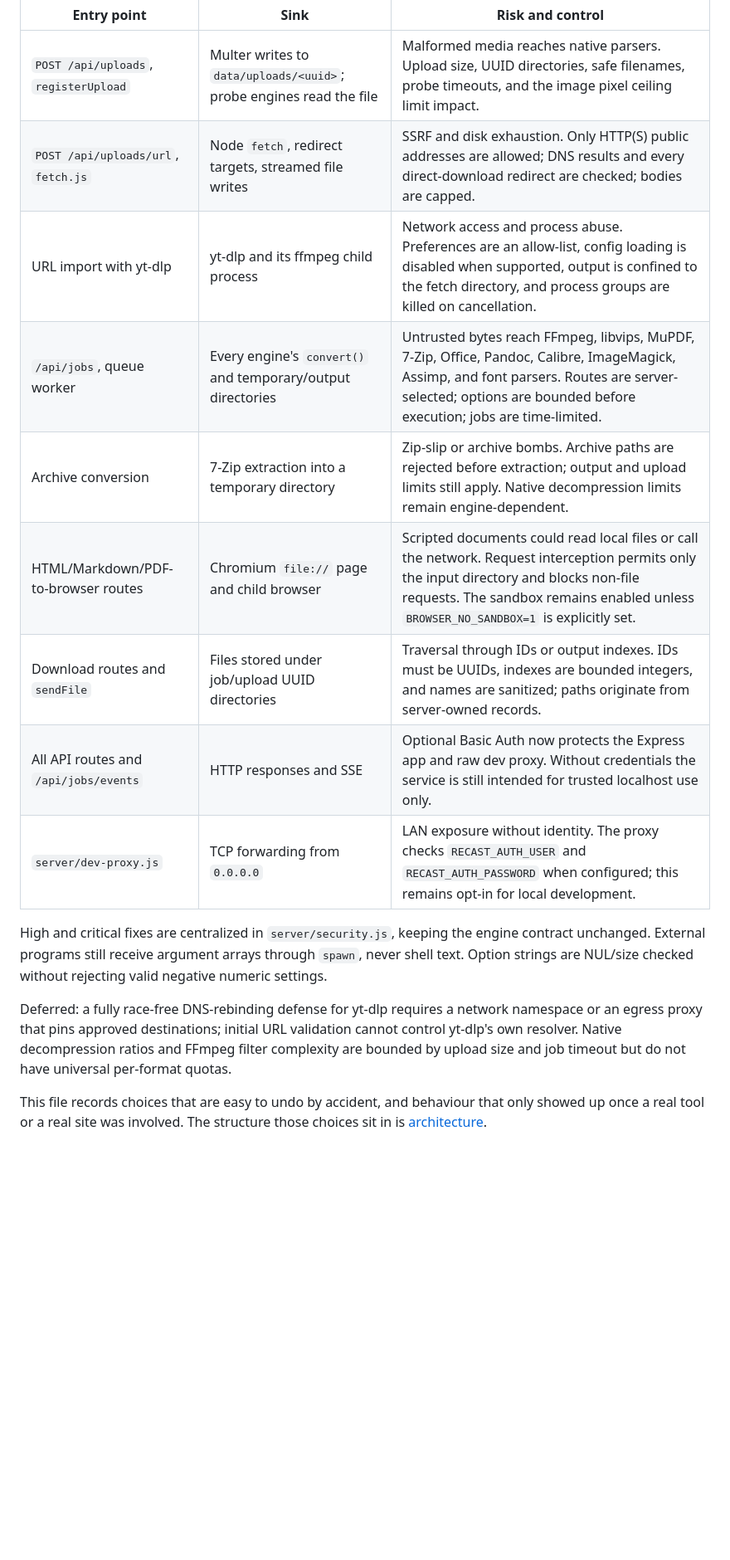
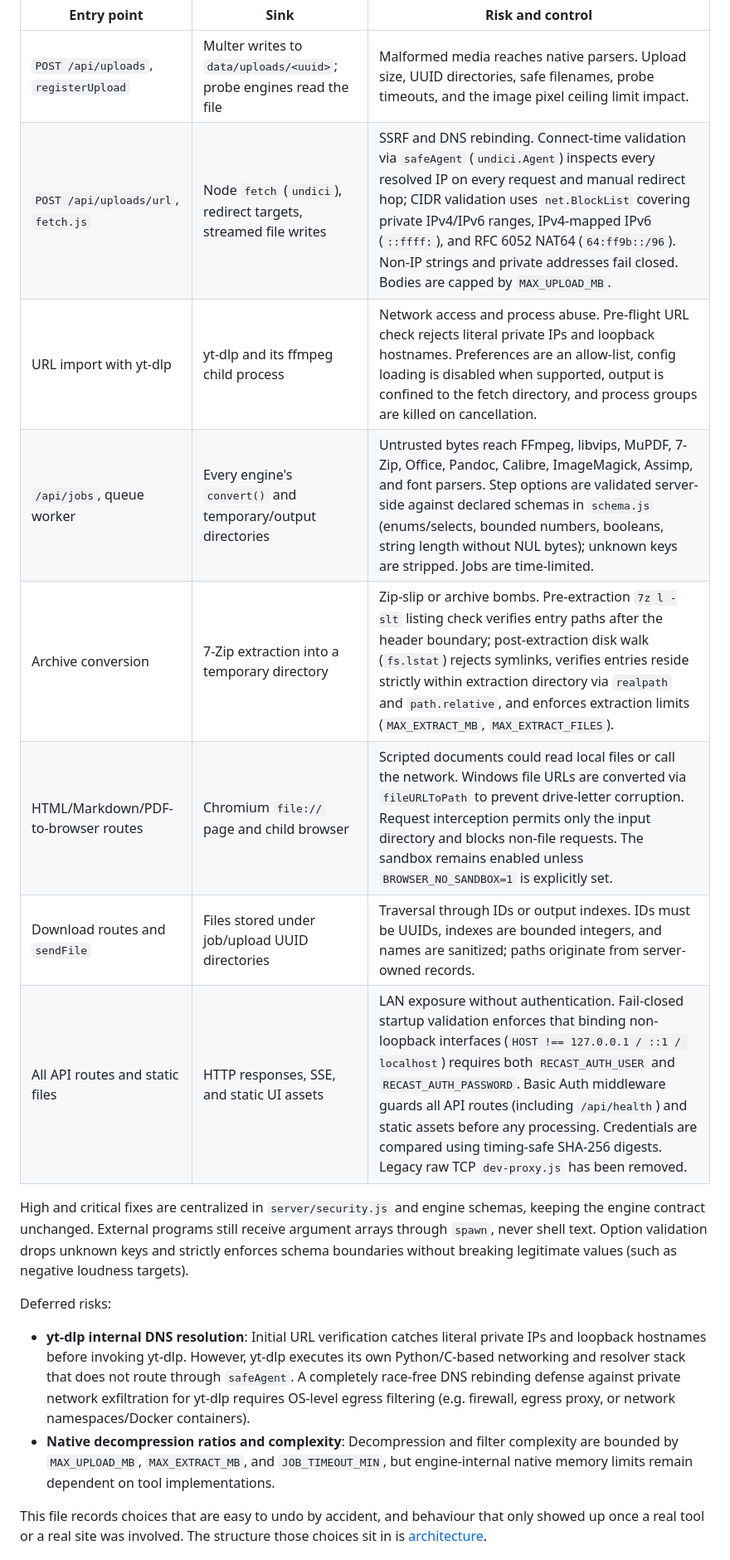
Before and after one commit to NuggetNuclear/Recast, a Markdown page: docs/decisions.md, the part around the change. Shown at 83% size. Rendered like a GitHub page; blank space fills up the shorter version.

Commit message:
docs: update security decisions with connect-time DNS, schema validation, disk-level archive check

```diff
--- a/docs/decisions.md
+++ b/docs/decisions.md
@@ -7,18 +7,19 @@ Recast is a local tool, but uploads, pasted URLs, and conversion options are unt
 | Entry point | Sink | Risk and control |
 | --- | --- | --- |
 | `POST /api/uploads`, `registerUpload` | Multer writes to `data/uploads/<uuid>`; probe engines read the file | Malformed media reaches native parsers. Upload size, UUID directories, safe filenames, probe timeouts, and the image pixel ceiling limit impact. |
-| `POST /api/uploads/url`, `fetch.js` | Node `fetch`, redirect targets, streamed file writes | SSRF and disk exhaustion. Only HTTP(S) public addresses are allowed; DNS results and every direct-download redirect are checked; bodies are capped. |
-| URL import with yt-dlp | yt-dlp and its ffmpeg child process | Network access and process abuse. Preferences are an allow-list, config loading is disabled when supported, output is confined to the fetch directory, and process groups are killed on cancellation. |
-| `/api/jobs`, queue worker | Every engine's `convert()` and temporary/output directories | Untrusted bytes reach FFmpeg, libvips, MuPDF, 7-Zip, Office, Pandoc, Calibre, ImageMagick, Assimp, and font parsers. Routes are server-selected; options are bounded before execution; jobs are time-limited. |
-| Archive conversion | 7-Zip extraction into a temporary directory | Zip-slip or archive bombs. Archive paths are rejected before extraction; output and upload limits still apply. Native decompression limits remain engine-dependent. |
-| HTML/Markdown/PDF-to-browser routes | Chromium `file://` page and child browser | Scripted documents could read local files or call the network. Request interception permits only the input directory and blocks non-file requests. The sandbox remains enabled unless `BROWSER_NO_SANDBOX=1` is explicitly set. |
+| `POST /api/uploads/url`, `fetch.js` | Node `fetch` (`undici`), redirect targets, streamed file writes | SSRF and DNS rebinding. Connect-time validation via `safeAgent` (`undici.Agent`) inspects every resolved IP on every request and manual redirect hop; CIDR validation uses `net.BlockList` covering private IPv4/IPv6 ranges, IPv4-mapped IPv6 (`::ffff:`), and RFC 6052 NAT64 (`64:ff9b::/96`). Non-IP strings and private addresses fail closed. Bodies are capped by `MAX_UPLOAD_MB`. |
+| URL import with yt-dlp | yt-dlp and its ffmpeg child process | Network access and process abuse. Pre-flight URL check rejects literal private IPs and loopback hostnames. Preferences are an allow-list, config loading is disabled when supported, output is confined to the fetch directory, and process groups are killed on cancellation. |
+| `/api/jobs`, queue worker | Every engine's `convert()` and temporary/output directories | Untrusted bytes reach FFmpeg, libvips, MuPDF, 7-Zip, Office, Pandoc, Calibre, ImageMagick, Assimp, and font parsers. Step options are validated server-side against declared schemas in `schema.js` (enums/selects, bounded numbers, booleans, string length without NUL bytes); unknown keys are stripped. Jobs are time-limited. |
+| Archive conversion | 7-Zip extraction into a temporary directory | Zip-slip or archive bombs. Pre-extraction `7z l -slt` listing check verifies entry paths after the header boundary; post-extraction disk walk (`fs.lstat`) rejects symlinks, verifies entries reside strictly within extraction directory via `realpath` and `path.relative`, and enforces extraction limits (`MAX_EXTRACT_MB`, `MAX_EXTRACT_FILES`). |
+| HTML/Markdown/PDF-to-browser routes | Chromium `file://` page and child browser | Scripted documents could read local files or call the network. Windows file URLs are converted via `fileURLToPath` to prevent drive-letter corruption. Request interception permits only the input directory and blocks non-file requests. The sandbox remains enabled unless `BROWSER_NO_SANDBOX=1` is explicitly set. |
 | Download routes and `sendFile` | Files stored under job/upload UUID directories | Traversal through IDs or output indexes. IDs must be UUIDs, indexes are bounded integers, and names are sanitized; paths originate from server-owned records. |
-| All API routes and `/api/jobs/events` | HTTP responses and SSE | Optional Basic Auth now protects the Express app and raw dev proxy. Without credentials the service is still intended for trusted localhost use only. |
-| `server/dev-proxy.js` | TCP forwarding from `0.0.0.0` | LAN exposure without identity. The proxy checks `RECAST_AUTH_USER` and `RECAST_AUTH_PASSWORD` when configured; this remains opt-in for local development. |
+| All API routes and static files | HTTP responses, SSE, and static UI assets | LAN exposure without authentication. Fail-closed startup validation enforces that binding non-loopback interfaces (`HOST !== 127.0.0.1 / ::1 / localhost`) requires both `RECAST_AUTH_USER` and `RECAST_AUTH_PASSWORD`. Basic Auth middleware guards all API routes (including `/api/health`) and static assets before any processing. Credentials are compared using timing-safe SHA-256 digests. Legacy raw TCP `dev-proxy.js` has been removed. |
 
-High and critical fixes are centralized in `server/security.js`, keeping the engine contract unchanged. External programs still receive argument arrays through `spawn`, never shell text. Option strings are NUL/size checked without rejecting valid negative numeric settings.
+High and critical fixes are centralized in `server/security.js` and engine schemas, keeping the engine contract unchanged. External programs still receive argument arrays through `spawn`, never shell text. Option validation drops unknown keys and strictly enforces schema boundaries without breaking legitimate values (such as negative loudness targets).
 
-Deferred: a fully race-free DNS-rebinding defense for yt-dlp requires a network namespace or an egress proxy that pins approved destinations; initial URL validation cannot control yt-dlp's own resolver. Native decompression ratios and FFmpeg filter complexity are bounded by upload size and job timeout but do not have universal per-format quotas.
+Deferred risks:
+- **yt-dlp internal DNS resolution**: Initial URL verification catches literal private IPs and loopback hostnames before invoking yt-dlp. However, yt-dlp executes its own Python/C-based networking and resolver stack that does not route through `safeAgent`. A completely race-free DNS rebinding defense against private network exfiltration for yt-dlp requires OS-level egress filtering (e.g. firewall, egress proxy, or network namespaces/Docker containers).
+- **Native decompression ratios and complexity**: Decompression and filter complexity are bounded by `MAX_UPLOAD_MB`, `MAX_EXTRACT_MB`, and `JOB_TIMEOUT_MIN`, but engine-internal native memory limits remain dependent on tool implementations.
 
 This file records choices that are easy to undo by accident, and behaviour that only showed up once a real tool or a real site was involved. The structure those choices sit in is [architecture](architecture.md).
 
```
